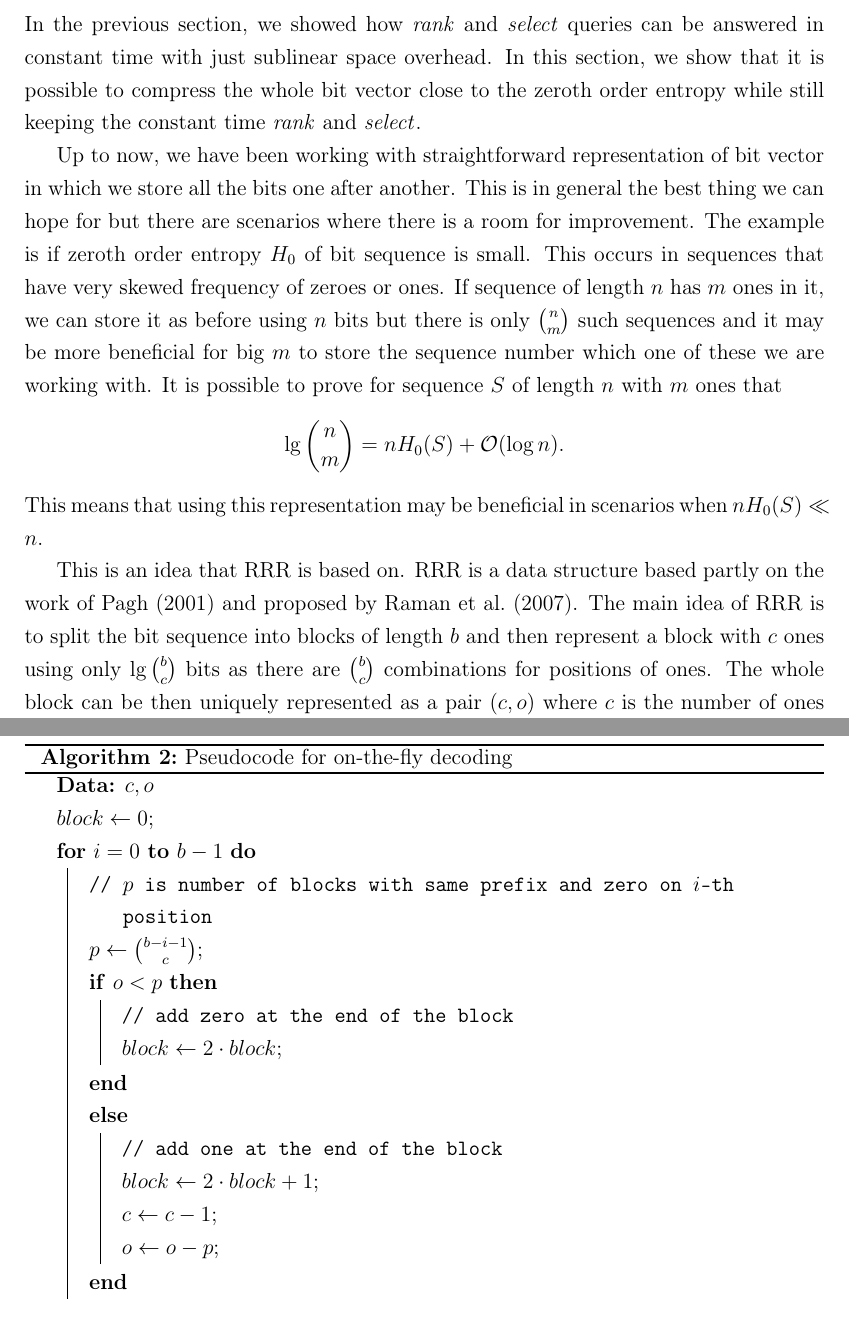
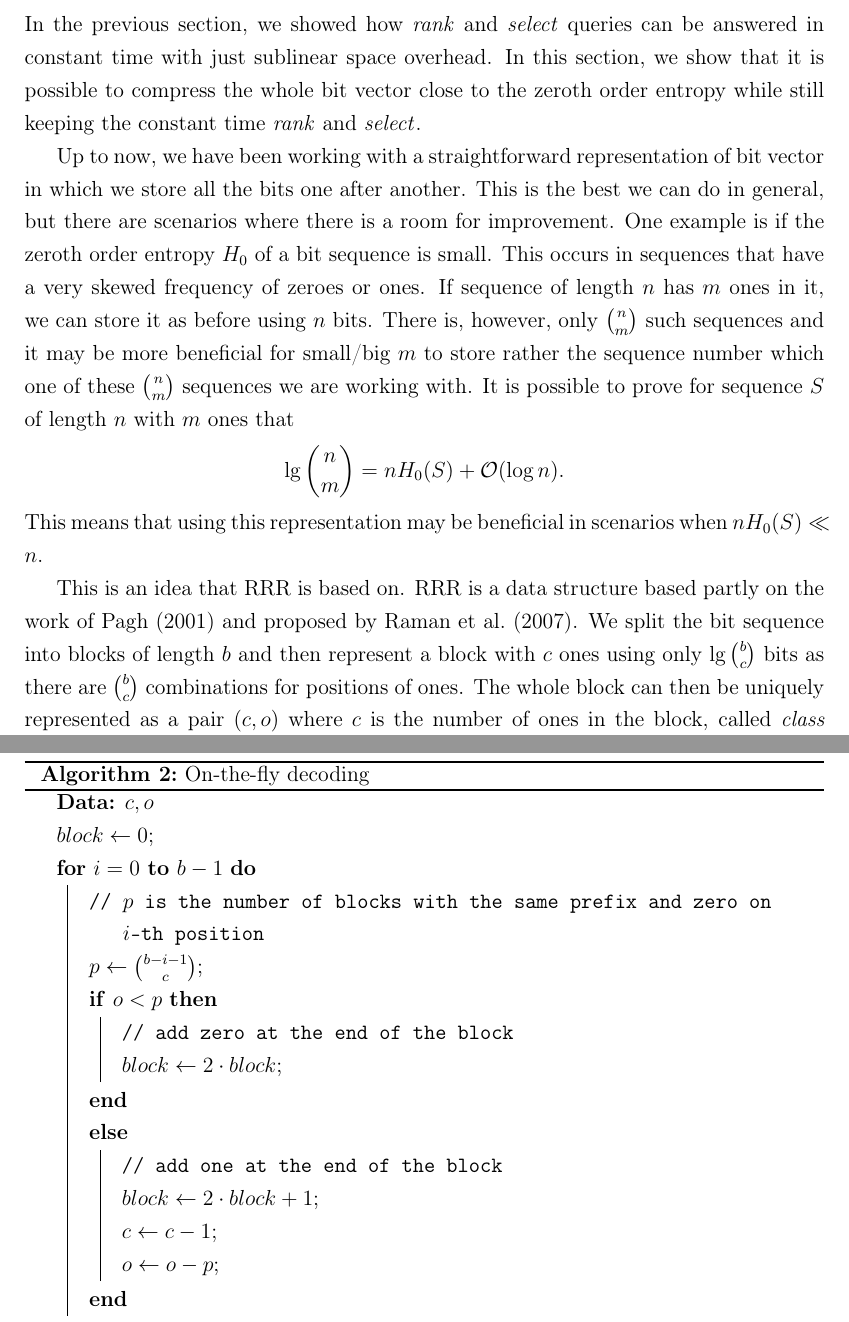
Before and after one commit to Aj0SK/master-thesis, a LaTeX thesis (text/main-en.tex, which reads text/kapitola2.tex): two parts of pages 29 and 31 of 66, joined at a grey line, cut so that both start at the same text. Compiled offline with pdfLaTeX.

Commit message:
Text: chapter 2 - proofread - part 1

```diff
--- a/text/kapitola2.tex
+++ b/text/kapitola2.tex
@@ -201,18 +201,20 @@ time with just sublinear space overhead. In this section, we show that it is pos
 the whole bit vector close to the zeroth order entropy while still keeping the constant time $\rank$
 and $\select$.
 
-Up to now, we have been working with straightforward representation of bit vector in which we store
-all the bits one after another. This is in general the best thing we can hope for but there are scenarios
-where there is a room for improvement. The example is if zeroth order entropy $H_0$ of bit sequence
-is small. This occurs in sequences that have very skewed frequency of zeroes or ones. If sequence of
-length $n$ has $m$ ones in it, we can store it as before using $n$ bits but there is only ${n \choose m}$
-such sequences and it may be more beneficial for big $m$ to store the sequence number which one of these
-we are working with. It is possible to prove for sequence $S$ of length $n$ with $m$ ones that
-$$\lg {n \choose m} = nH_0(S)+\BigO(\log n).$$ This means that using this representation may be
-beneficial in scenarios when $nH_0(S)\ll n$.
+Up to now, we have been working with a straightforward representation of bit vector in which we store
+all the bits one after another. This is the best we can do in general, but there are scenarios
+where there is a room for improvement. One example is if the zeroth order entropy $H_0$ of a bit sequence
+is small. This occurs in sequences that have a very skewed frequency of zeroes or ones. If sequence of
+length $n$ has $m$ ones in it, we can store it as before using $n$ bits. There is, however, only ${n \choose m}$
+such sequences and it may be more beneficial for small/big $m$ to store rather the sequence number which
+one of these ${n \choose m}$ sequences we are working with. It is possible to prove for sequence $S$ of
+length $n$ with $m$ ones that $$\lg {n \choose m} = nH_0(S)+\BigO(\log n).$$ This means that using this
+representation may be beneficial in scenarios when $nH_0(S)\ll n$.
 
 This is an idea that RRR is based on. RRR is a data structure based partly on the work of \cite{pagh2001low}
-and proposed by \cite{raman2007succinct}. The main idea of RRR is to split the bit sequence into blocks of length
-$b$ and then represent a block with $c$ ones using only $\lg {b \choose c}$ bits as
-there are ${b \choose c}$ combinations for positions of ones. The whole block can be then uniquely
-represented as a pair $(c, o)$ where $c$ is the number of ones in the block, called \emph{class} and
+and proposed by \cite{raman2007succinct}. We split the bit sequence into blocks of length $b$ and then
+represent a block with $c$ ones using only $\lg {b \choose c}$ bits as there are ${b \choose c}$ combinations
+for positions of ones. The whole block can then be uniquely represented as a pair $(c, o)$ where $c$ is the
+number of ones in the block, called \emph{class} and $o$ is an \emph{offset} of this block in a sequence of
+all the ${b \choose c}$ blocks in this particular class. Even if the ordering of the blocks with the same class
+can be arbitrary, only lexicographical ordering is heavily used in practice.
@@ -245,10 +244,10 @@ of block is in listing~\ref{alg:on_the_fly}.
 
 \begin{algorithm}
-\caption{Pseudocode for on-the-fly decoding}\label{alg:on_the_fly}
+\caption{On-the-fly decoding}\label{alg:on_the_fly}
     \KwData{$c, o$}
     $block \gets 0$\;
     \For{$i=0$ \KwTo $b-1$} {
-        \tcp{$p$ is number of blocks with same prefix and zero on $i$-th position}
+        \tcp{$p$ is the number of blocks with the same prefix  and zero on $i$-th position}
         $p \gets {b-i-1\choose c}$\;
         \If{$o<p$} {
             \tcp{add zero at the end of the block}
```
Also changed, not shown: text/kapitola2.tex (27 more changed lines).
